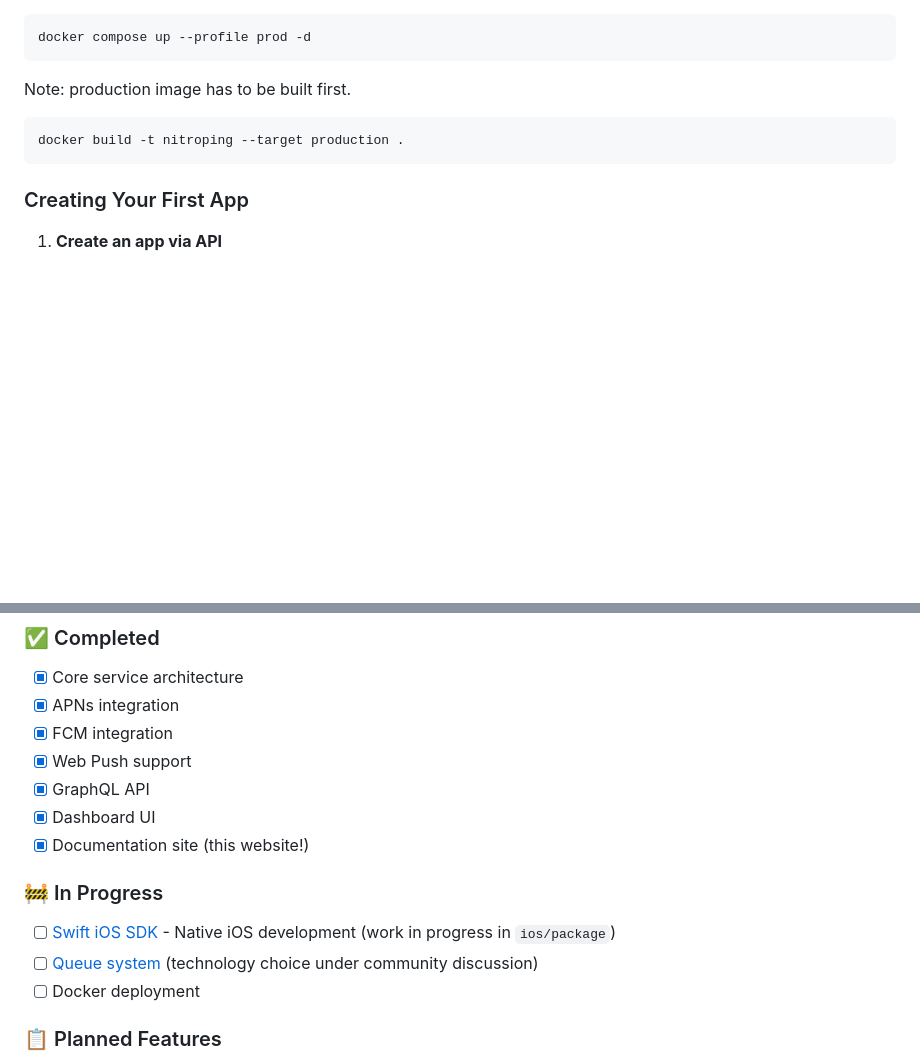
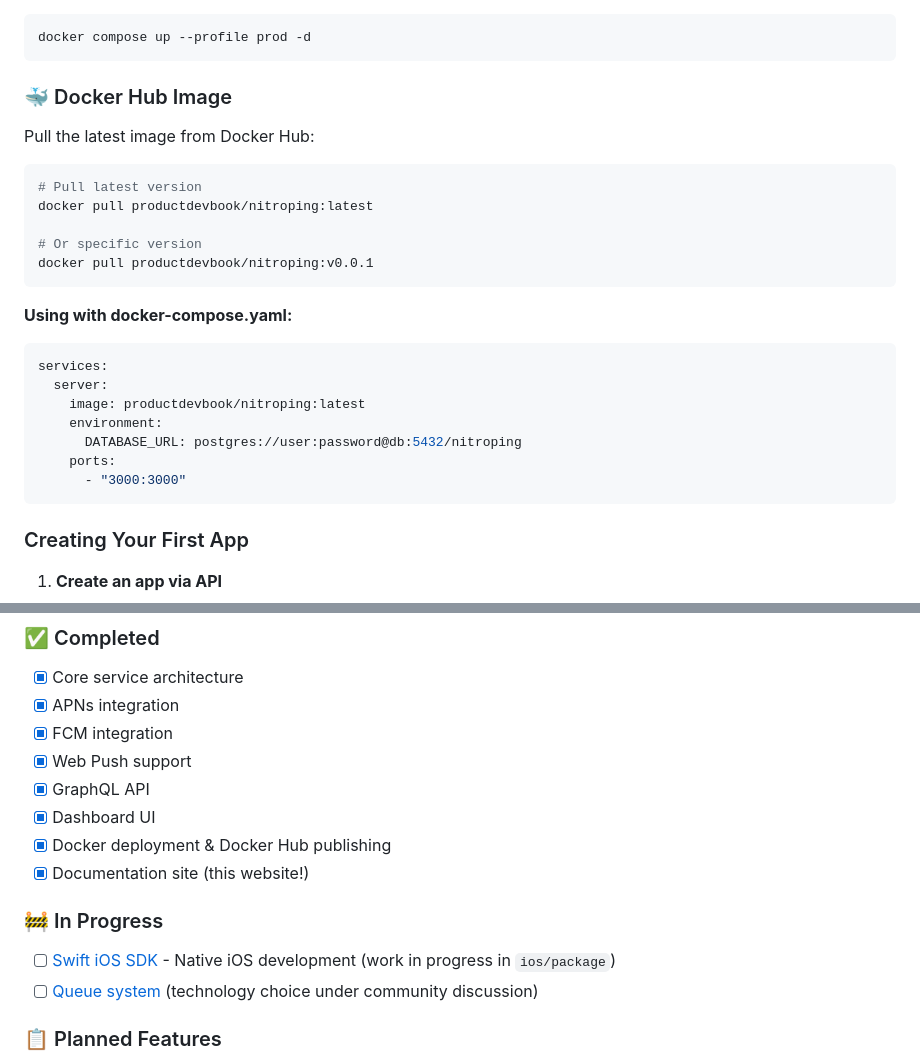
Before and after one commit to productdevbook/nitroping, a Markdown page: README.md, 2 parts joined by grey strips. Drawn GitHub-style; blank space fills up the shorter version.

Commit message:
docs: update README with Docker Hub integration and badges

````diff
--- a/README.md
+++ b/README.md
@@ -123,10 +126,27 @@ For production deployments, you can use the `prod` profile to run the applicatio
 docker compose up --profile prod -d
 ```
 
-Note: production image has to be built first.
+### 🐳 Docker Hub Image
+
+Pull the latest image from Docker Hub:
 
 ```bash
-docker build -t nitroping --target production .
+# Pull latest version
+docker pull productdevbook/nitroping:latest
+
+# Or specific version
+docker pull productdevbook/nitroping:v0.0.1
+```
+
+**Using with docker-compose.yaml:**
+```yaml
+services:
+  server:
+    image: productdevbook/nitroping:latest
+    environment:
+      DATABASE_URL: postgres://user:password@db:5432/nitroping
+    ports:
+      - "3000:3000"
 ```
 
 
@@ -156,12 +176,12 @@ docker build -t nitroping --target production .
 - [x] Web Push support
 - [x] GraphQL API
 - [x] Dashboard UI
+- [x] Docker deployment & Docker Hub publishing
 - [x] Documentation site (this website!)
 
 ### 🚧 In Progress
 - [ ] [Swift iOS SDK](https://github.com/productdevbook/nitroping/issues/14) - Native iOS development (work in progress in `ios/package`)
 - [ ] [Queue system](https://github.com/productdevbook/nitroping/issues/13) (technology choice under community discussion)
-- [ ] Docker deployment
 
 ### 📋 Planned Features
 - [ ] [Android SDK](https://github.com/productdevbook/nitroping/issues/15) - Native Android development with Kotlin
````
Also changed, not shown: other parts of README.md (+3 -0 lines).
